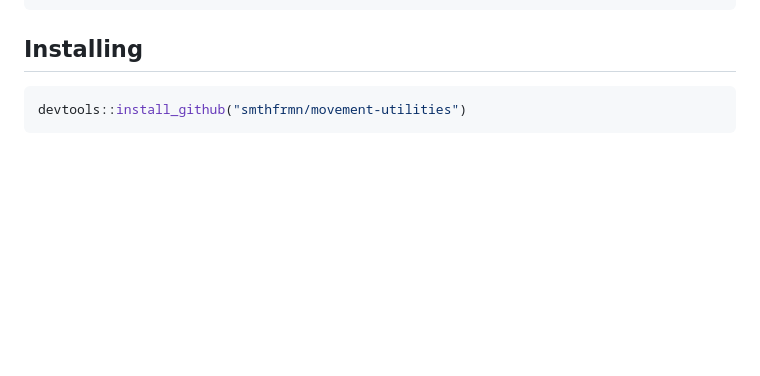
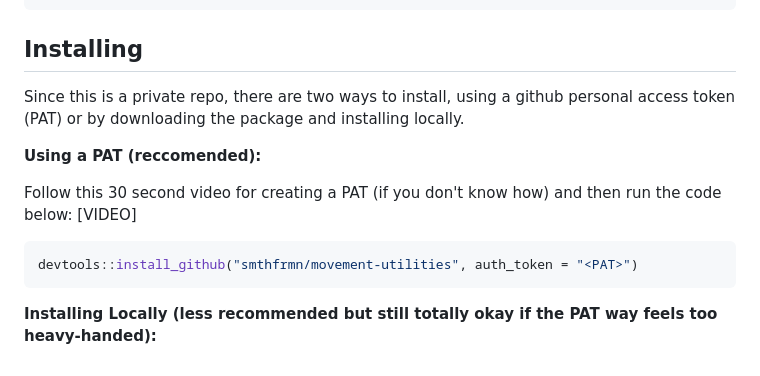
Before and after one commit to smthfrmn/mixedSSA, a Markdown page: README.md, the part around the change. Drawn GitHub-style; blank space fills up the shorter version.

````diff
--- a/README.md
+++ b/README.md
@@ -88,6 +88,14 @@ print(updated_ta_dist)
 ```
 
 ## Installing
+
+Since this is a private repo, there are two ways to install, using a github personal access token (PAT) or by downloading the package and installing locally.
+
+**Using a PAT (reccomended):**
+
+Follow this 30 second video for creating a PAT (if you don't know how) and then run the code below: [VIDEO]
 ```r
-devtools::install_github("smthfrmn/movement-utilities")
+devtools::install_github("smthfrmn/movement-utilities", auth_token = "<PAT>")
 ```
+
+**Installing Locally (less recommended but still totally okay if the PAT way feels too heavy-handed):**
````
